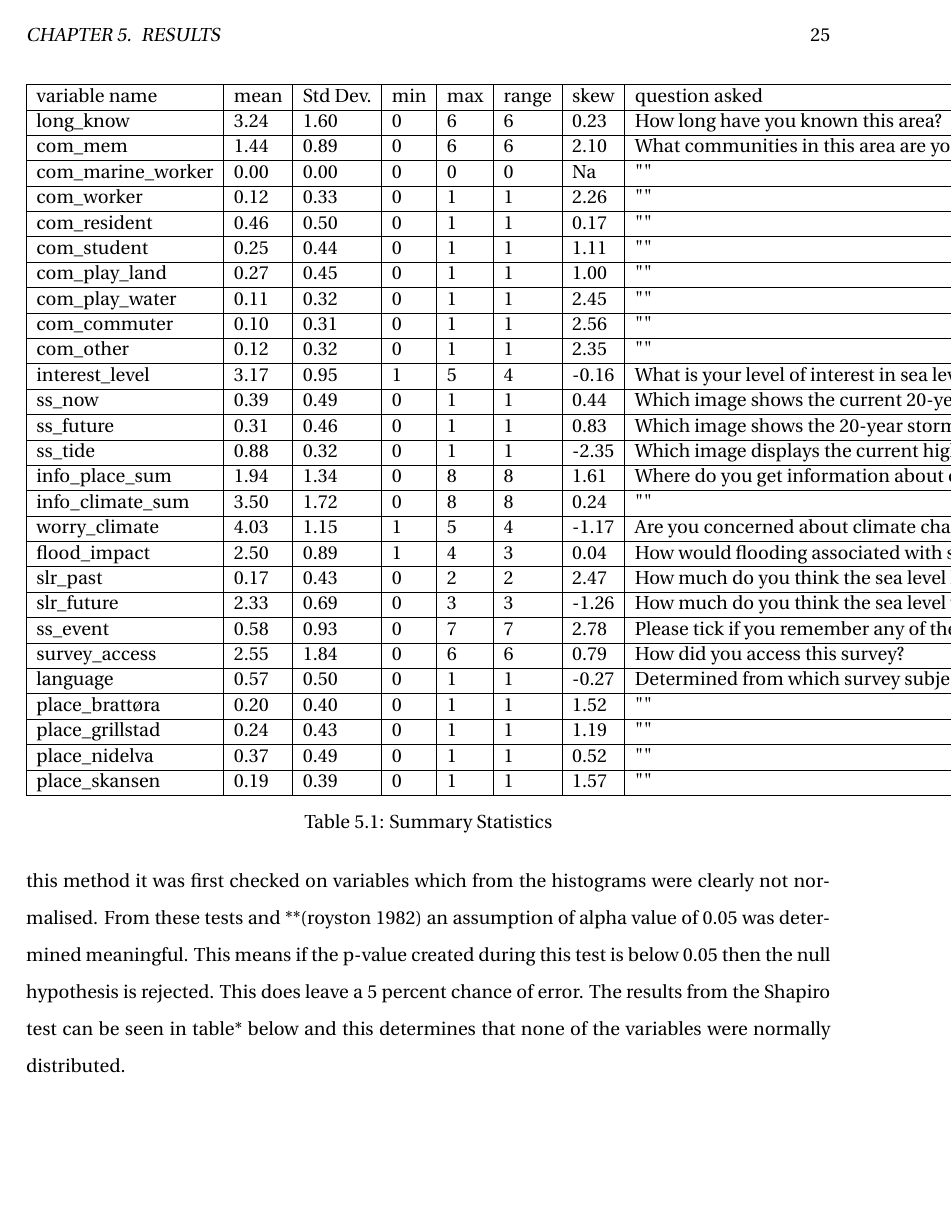
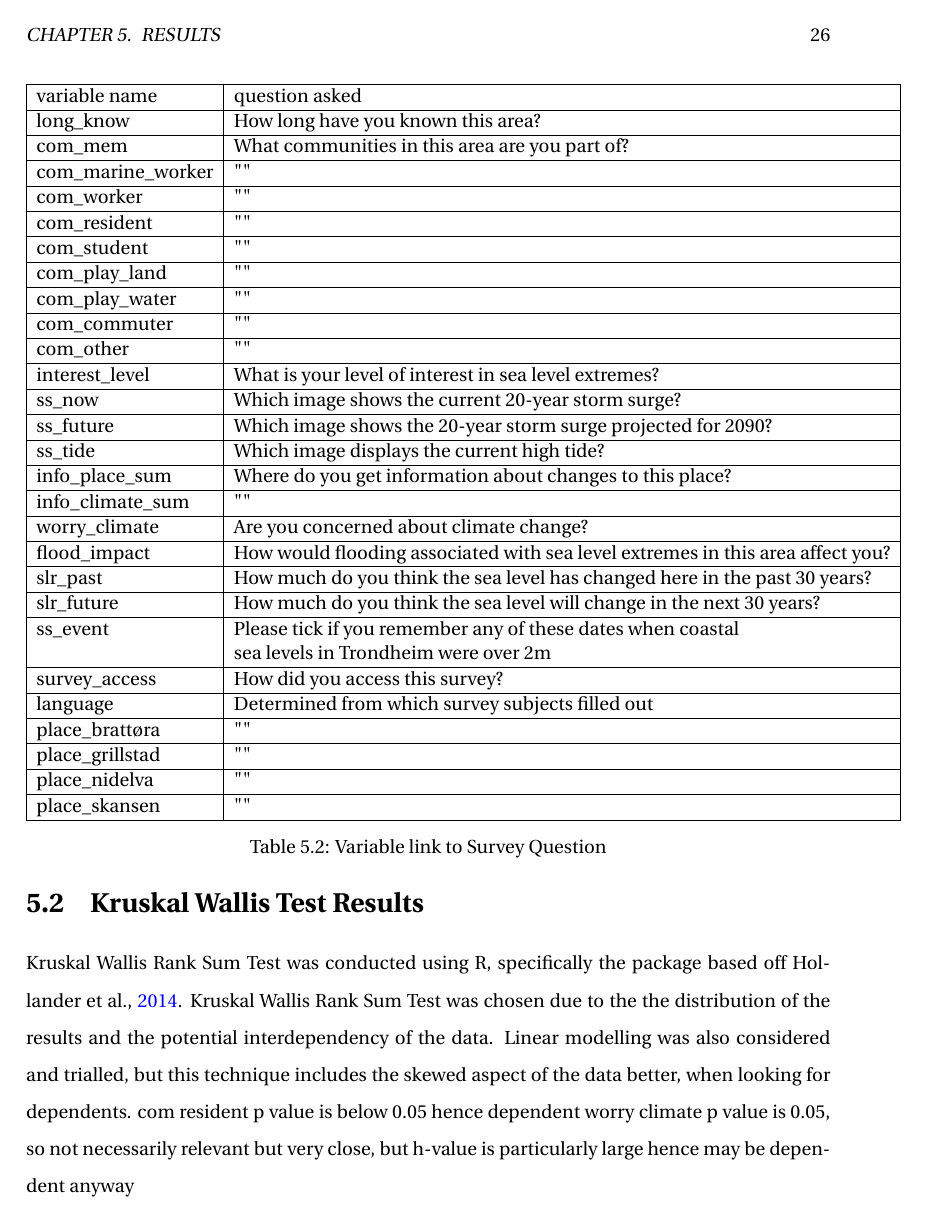
Before and after one commit to aamccormack/thesis_write, a LaTeX thesis (thesis.tex, which reads results.tex): page 30 of 62 before the commit and page 31 of 63 after it. Compiled offline with pdfLaTeX.

Commit message:
results tables improved

```diff
--- a/results.tex
+++ b/results.tex
@@ -16,33 +16,5 @@ Table \ref{table:summary_stats}
 \begin{center}
 \begin{table}[!ht]
     \centering
-    \begin{tabular}{|l|l|l|l|l|l|l|l|}
+    \begin{tabular}{|l|l|l|l|l|l|l|}
     \hline
-        variable name & mean & Std Dev. & min & max & range & skew & question asked \\ \hline
-        long\_know & 3.24 & 1.60 & 0 & 6 & 6 & 0.23 & How long have you known this area? \\ \hline
-        com\_mem & 1.44 & 0.89 & 0 & 6 & 6 & 2.10 & What communities in this area are you part of? \\ \hline
-        com\_marine\_worker & 0.00 & 0.00 & 0 & 0 & 0 & Na & "" \\ \hline
-        com\_worker & 0.12 & 0.33 & 0 & 1 & 1 & 2.26 & "" \\ \hline
-        com\_resident & 0.46 & 0.50 & 0 & 1 & 1 & 0.17 & "" \\ \hline
-        com\_student & 0.25 & 0.44 & 0 & 1 & 1 & 1.11 & "" \\ \hline
-        com\_play\_land & 0.27 & 0.45 & 0 & 1 & 1 & 1.00 & "" \\ \hline
-        com\_play\_water & 0.11 & 0.32 & 0 & 1 & 1 & 2.45 & "" \\ \hline
-        com\_commuter & 0.10 & 0.31 & 0 & 1 & 1 & 2.56 & "" \\ \hline
-        com\_other & 0.12 & 0.32 & 0 & 1 & 1 & 2.35 & "" \\ \hline
-        interest\_level & 3.17 & 0.95 & 1 & 5 & 4 & -0.16 & What is your level of interest in sea level extremes? \\ \hline
-        ss\_now & 0.39 & 0.49 & 0 & 1 & 1 & 0.44 & Which image shows the current 20-year storm surge? \\ \hline
-        ss\_future & 0.31 & 0.46 & 0 & 1 & 1 & 0.83 & Which image shows the 20-year storm surge projected for 2090? \\ \hline
-        ss\_tide & 0.88 & 0.32 & 0 & 1 & 1 & -2.35 & Which image displays the current high tide? \\ \hline
-        info\_place\_sum & 1.94 & 1.34 & 0 & 8 & 8 & 1.61 & Where do you get information about changes to this place? \\ \hline
-        info\_climate\_sum & 3.50 & 1.72 & 0 & 8 & 8 & 0.24 & "" \\ \hline
-        worry\_climate & 4.03 & 1.15 & 1 & 5 & 4 & -1.17 & Are you concerned about climate change? \\ \hline
-        flood\_impact & 2.50 & 0.89 & 1 & 4 & 3 & 0.04 & How would flooding associated with sea level extremes in this area affect you? \\ \hline
-        slr\_past & 0.17 & 0.43 & 0 & 2 & 2 & 2.47 & How much do you think the sea level has changed here in the past 30 years? \\ \hline
-        slr\_future & 2.33 & 0.69 & 0 & 3 & 3 & -1.26 & How much do you think the sea level will change in the next 30 years? \\ \hline
-        ss\_event & 0.58 & 0.93 & 0 & 7 & 7 & 2.78 & Please tick if you remember any of these dates when coastal sea levels in Trondheim were over 2m \\ \hline
-        survey\_access & 2.55 & 1.84 & 0 & 6 & 6 & 0.79 & How did you access this survey? \\ \hline
-        language & 0.57 & 0.50 & 0 & 1 & 1 & -0.27 & Determined from which survey subjects filled out \\ \hline
-        place\_brattøra & 0.20 & 0.40 & 0 & 1 & 1 & 1.52 & "" \\ \hline
-        place\_grillstad & 0.24 & 0.43 & 0 & 1 & 1 & 1.19 & "" \\ \hline
-        place\_nidelva & 0.37 & 0.49 & 0 & 1 & 1 & 0.52 & "" \\ \hline
-        place\_skansen & 0.19 & 0.39 & 0 & 1 & 1 & 1.57 & "" \\ \hline
@@ -53,0 +55,35 @@ Table \ref{table:summary_stats}
+\begin{table}[!ht]
+    \centering
+    \begin{tabular}{|l|l|}
+    \hline
+        variable name  & question asked \\ \hline
+        long\_know & How long have you known this area? \\ \hline
+        com\_mem  & What communities in this area are you part of? \\ \hline
+        com\_marine\_worker & "" \\ \hline
+        com\_worker & "" \\ \hline
+        com\_resident & "" \\ \hline
+        com\_student & "" \\ \hline
+        com\_play\_land & "" \\ \hline
+        com\_play\_water &  "" \\ \hline
+        com\_commuter &  "" \\ \hline
+        com\_other &  "" \\ \hline
+        interest\_level & What is your level of interest in sea level extremes? \\ \hline
+        ss\_now  & Which image shows the current 20-year storm surge? \\ \hline
+        ss\_future  & Which image shows the 20-year storm surge projected for 2090? \\ \hline
+        ss\_tide  & Which image displays the current high tide? \\ \hline
+        info\_place\_sum & Where do you get information about changes to this place? \\ \hline
+        info\_climate\_sum &  "" \\ \hline
+        worry\_climate &  Are you concerned about climate change? \\ \hline
+        flood\_impact &  How would flooding associated with sea level extremes in this area affect you? \\ \hline
+        slr\_past & How much do you think the sea level has changed here in the past 30 years? \\ \hline
+        slr\_future & How much do you think the sea level will change in the next 30 years? \\ \hline
+        ss\_event & Please tick if you remember any of these dates when coastal  \\ \newline
+        & sea levels in Trondheim were over 2m \\ \hline
+        survey\_access  & How did you access this survey? \\ \hline
+        language  & Determined from which survey subjects filled out \\ \hline
+        place\_brattøra  & "" \\ \hline
+        place\_grillstad  & "" \\ \hline
+        place\_nidelva & "" \\ \hline
+        place\_skansen & "" \\ \hline
+    \end{tabular}
+    \caption{Variable link to Survey Question}
```
Also changed, not shown: background info.tex (+0 -13 lines), methods.tex (+5 -5 lines), results.tex (33 more changed lines).
